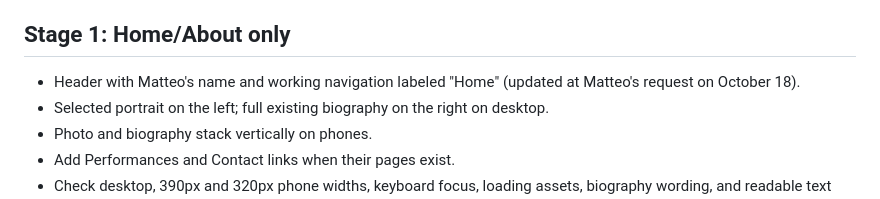
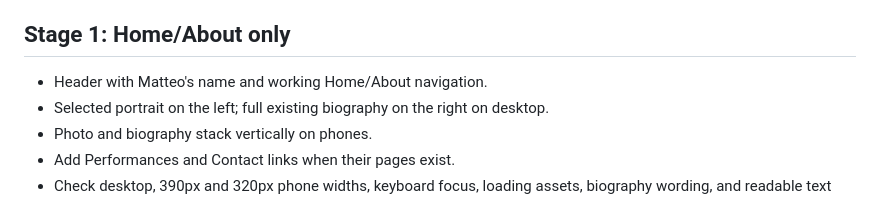
Before and after one commit to ThatPie/matteo-botelho-flute, a Markdown page: PLAN.md, the part around the change. Rendered like a GitHub page.

Commit message:
Restore plan to keep the change limited to the header label

```diff
--- a/PLAN.md
+++ b/PLAN.md
@@ -20,7 +20,7 @@ Approved by Matteo on October 14, 2026. This file records the decisions and rema
 
 ## Stage 1: Home/About only
 
-- Header with Matteo's name and working navigation labeled "Home" (updated at Matteo's request on October 18).
+- Header with Matteo's name and working Home/About navigation.
 - Selected portrait on the left; full existing biography on the right on desktop.
 - Photo and biography stack vertically on phones.
 - Add Performances and Contact links when their pages exist.
```
